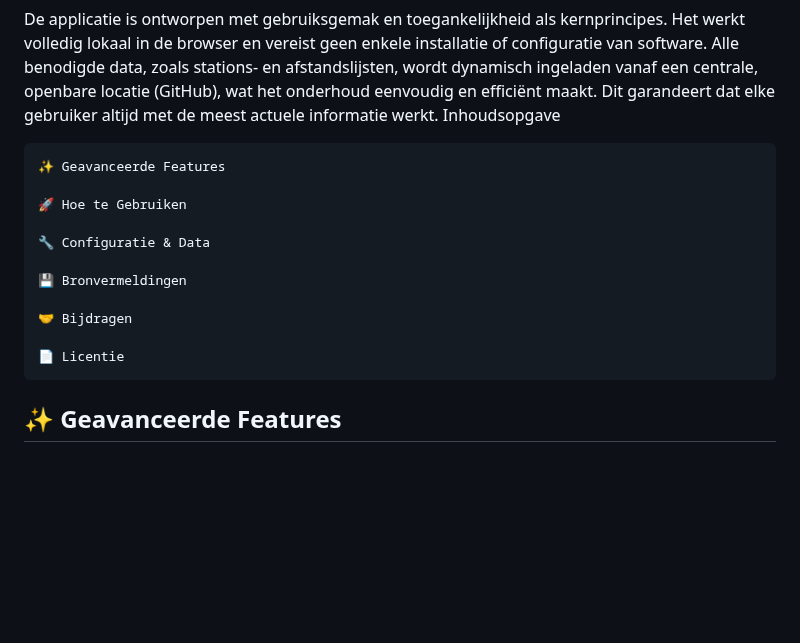
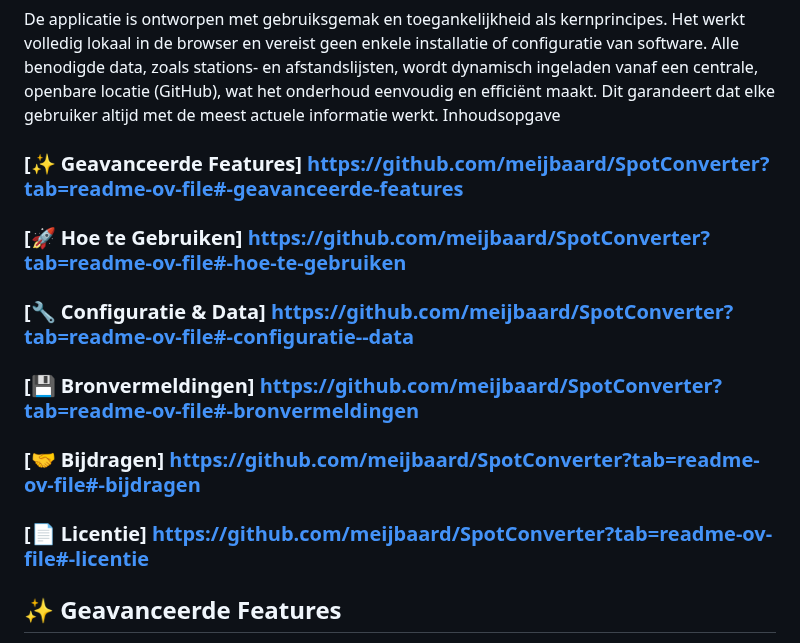
Before and after one commit to meijbaard/SpotConverter, a Markdown page: README.md, the part around the change. Rendered like a GitHub page; blank space fills up the shorter version.

```diff
--- a/README.md
+++ b/README.md
@@ -5,17 +5,12 @@ SpotConverter Pro is een geavanceerde webapplicatie, specifiek ontworpen voor en
 De applicatie is ontworpen met gebruiksgemak en toegankelijkheid als kernprincipes. Het werkt volledig lokaal in de browser en vereist geen enkele installatie of configuratie van software. Alle benodigde data, zoals stations- en afstandslijsten, wordt dynamisch ingeladen vanaf een centrale, openbare locatie (GitHub), wat het onderhoud eenvoudig en efficiënt maakt. Dit garandeert dat elke gebruiker altijd met de meest actuele informatie werkt.
 Inhoudsopgave
 
-    ✨ Geavanceerde Features
-
-    🚀 Hoe te Gebruiken
-
-    🔧 Configuratie & Data
-
-    💾 Bronvermeldingen
-
-    🤝 Bijdragen
-
-    📄 Licentie
+### [✨ Geavanceerde Features] https://github.com/meijbaard/SpotConverter?tab=readme-ov-file#-geavanceerde-features
+### [🚀 Hoe te Gebruiken] https://github.com/meijbaard/SpotConverter?tab=readme-ov-file#-hoe-te-gebruiken
+### [🔧 Configuratie & Data] https://github.com/meijbaard/SpotConverter?tab=readme-ov-file#-configuratie--data
+### [💾 Bronvermeldingen] https://github.com/meijbaard/SpotConverter?tab=readme-ov-file#-bronvermeldingen
+### [🤝 Bijdragen] https://github.com/meijbaard/SpotConverter?tab=readme-ov-file#-bijdragen
+### [📄 Licentie] https://github.com/meijbaard/SpotConverter?tab=readme-ov-file#-licentie
 
 ## ✨ Geavanceerde Features ##
 
```
